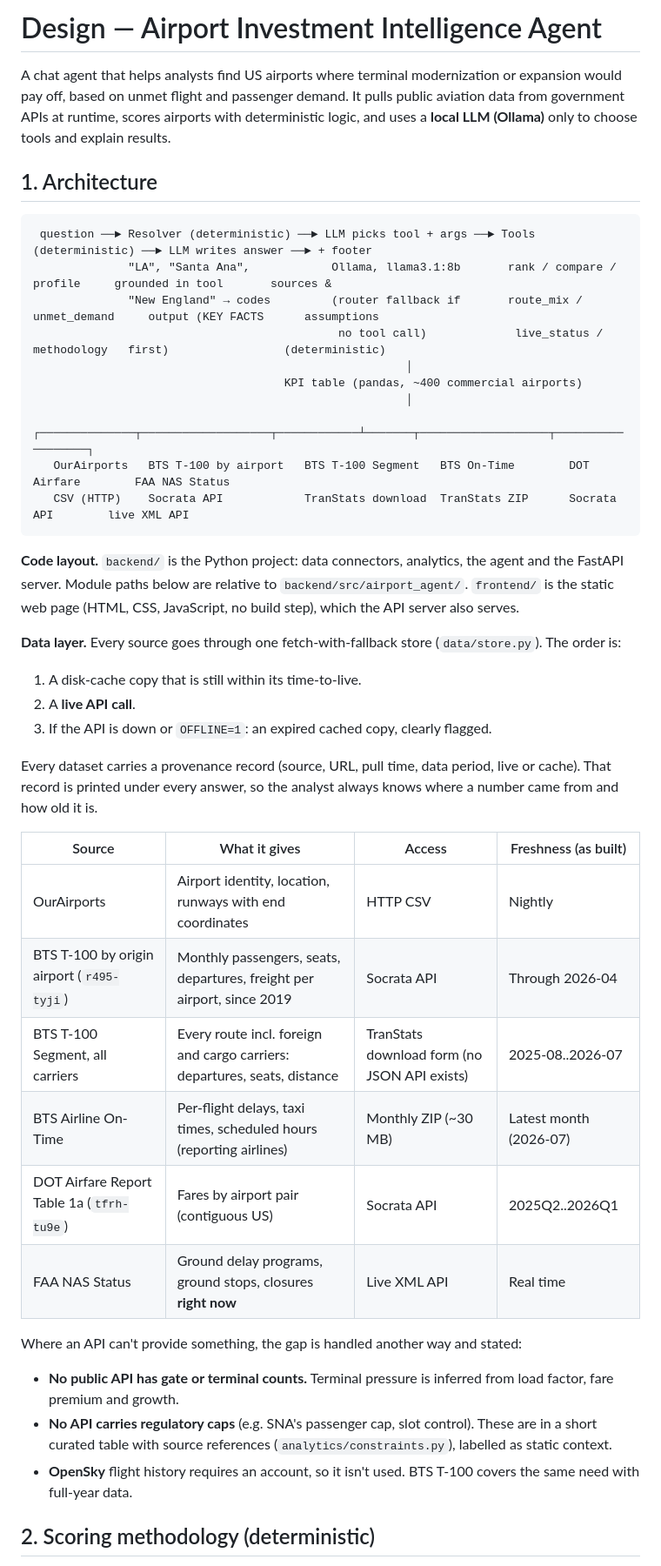
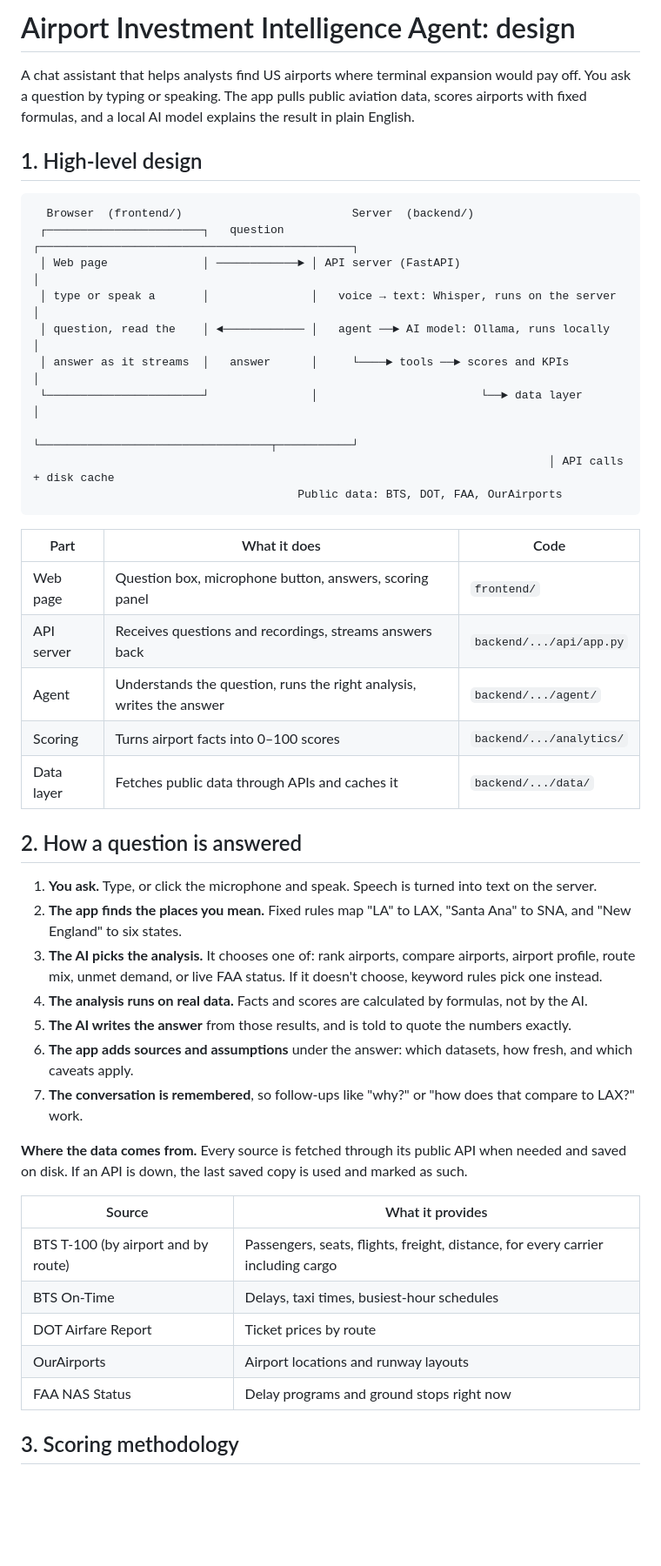
Before and after one commit to noamifargan/airport-investment-agent, a Markdown page: DESIGN.md, the part around one of its changes. Shown at 87% size. Drawn GitHub-style; blank space fills up the shorter version.

Commit message:
DESIGN.md: short, plain-language design doc (high-level design, steps, scoring, AI use, tradeoffs)

````diff
--- a/DESIGN.md
+++ b/DESIGN.md
@@ -1,50 +1,54 @@
-# Design — Airport Investment Intelligence Agent
+# Airport Investment Intelligence Agent: design
 
-A chat agent that helps analysts find US airports where terminal modernization or expansion would pay off, based on
-unmet flight and passenger demand. It pulls public aviation data from government APIs at runtime, scores airports with
-deterministic logic, and uses a **local LLM (Ollama)** only to choose tools and explain results.
+A chat assistant that helps analysts find US airports where terminal expansion would pay off. You ask a question by
+typing or speaking. The app pulls public aviation data, scores airports with fixed formulas, and a local AI model
+explains the result in plain English.
 
-## 1. Architecture
+## 1. High-level design
 
 ```
- question ──► Resolver (deterministic) ──► LLM picks tool + args ──► Tools (deterministic) ──► LLM writes answer ──► + footer
-              "LA", "Santa Ana",            Ollama, llama3.1:8b       rank / compare / profile     grounded in tool       sources &
-              "New England" → codes         (router fallback if       route_mix / unmet_demand     output (KEY FACTS      assumptions
-                                             no tool call)             live_status / methodology   first)                 (deterministic)
-                                                       │
-                                     KPI table (pandas, ~400 commercial airports)
-                                                       │
-       ┌──────────────┬───────────────────┬────────────┴───────┬───────────────────┬──────────────────┐
-   OurAirports   BTS T-100 by airport   BTS T-100 Segment   BTS On-Time        DOT Airfare        FAA NAS Status
-   CSV (HTTP)    Socrata API            TranStats download  TranStats ZIP      Socrata API        live XML API
+  Browser  (frontend/)                         Server  (backend/)
+ ┌───────────────────────┐   question    ┌──────────────────────────────────────────────┐
+ │ Web page              │ ────────────► │ API server (FastAPI)                         │
+ │ type or speak a       │               │   voice → text: Whisper, runs on the server  │
+ │ question, read the    │ ◄──────────── │   agent ──► AI model: Ollama, runs locally   │
+ │ answer as it streams  │   answer      │     └────► tools ──► scores and KPIs         │
+ └───────────────────────┘               │                        └──► data layer       │
+                                         └──────────────────────────────────┬───────────┘
+                                                                            │ API calls + disk cache
+                                       Public data: BTS, DOT, FAA, OurAirports
 ```
 
-**Code layout.** `backend/` is the Python project: data connectors, analytics, the agent and the FastAPI server. Module
-paths below are relative to `backend/src/airport_agent/`. `frontend/` is the static web page (HTML, CSS, JavaScript, no
-build step), which the API server also serves.
+| Part | What it does | Code |
+|---|---|---|
+| Web page | Question box, microphone button, answers, scoring panel | `frontend/` |
+| API server | Receives questions and recordings, streams answers back | `backend/.../api/app.py` |
+| Agent | Understands the question, runs the right analysis, writes the answer | `backend/.../agent/` |
+| Scoring | Turns airport facts into 0–100 scores | `backend/.../analytics/` |
+| Data layer | Fetches public data through APIs and caches it | `backend/.../data/` |
 
-**Data layer.** Every source goes through one fetch-with-fallback store (`data/store.py`). The order is:
-1. A disk-cache copy that is still within its time-to-live.
-2. A **live API call**.
-3. If the API is down or `OFFLINE=1`: an expired cached copy, clearly flagged.
+## 2. How a question is answered
 
-Every dataset carries a provenance record (source, URL, pull time, data period, live or cache). That record is printed
-under every answer, so the analyst always knows where a number came from and how old it is.
+1. **You ask.** Type, or click the microphone and speak. Speech is turned into text on the server.
+2. **The app finds the places you mean.** Fixed rules map "LA" to LAX, "Santa Ana" to SNA, and "New England" to six
+   states.
+3. **The AI picks the analysis.** It chooses one of: rank airports, compare airports, airport profile, route mix,
+   unmet demand, or live FAA status. If it doesn't choose, keyword rules pick one instead.
+4. **The analysis runs on real data.** Facts and scores are calculated by formulas, not by the AI.
+5. **The AI writes the answer** from those results, and is told to quote the numbers exactly.
+6. **The app adds sources and assumptions** under the answer: which datasets, how fresh, and which caveats apply.
+7. **The conversation is remembered**, so follow-ups like "why?" or "how does that compare to LAX?" work.
 
-| Source | What it gives | Access | Freshness (as built) |
-|---|---|---|---|
-| OurAirports | Airport identity, location, runways with end coordinates | HTTP CSV | Nightly |
-| BTS T-100 by origin airport (`r495-tyji`) | Monthly passengers, seats, departures, freight per airport, since 2019 | Socrata API | Through 2026-04 |
-| BTS T-100 Segment, all carriers | Every route incl. foreign and cargo carriers: departures, seats, distance | TranStats download form (no JSON API exists) | 2025-08..2026-07 |
-| BTS Airline On-Time | Per-flight delays, taxi times, scheduled hours (reporting airlines) | Monthly ZIP (~30 MB) | Latest month (2026-07) |
-| DOT Airfare Report Table 1a (`tfrh-tu9e`) | Fares by airport pair (contiguous US) | Socrata API | 2025Q2..2026Q1 |
-| FAA NAS Status | Ground delay programs, ground stops, closures **right now** | Live XML API | Real time |
+**Where the data comes from.** Every source is fetched through its public API when needed and saved on disk. If an API
+is down, the last saved copy is used and marked as such.
 
-Where an API can't provide something, the gap is handled another way and stated:
-- **No public API has gate or terminal counts.** Terminal pressure is inferred from load factor, fare premium and growth.
-- **No API carries regulatory caps** (e.g. SNA's passenger cap, slot control). These are in a short curated table with
-  source references (`analytics/constraints.py`), labelled as static context.
-- **OpenSky** flight history requires an account, so it isn't used. BTS T-100 covers the same need with full-year data.
+| Source | What it provides |
+|---|---|
+| BTS T-100 (by airport and by route) | Passengers, seats, flights, freight, distance, for every carrier including cargo |
+| BTS On-Time | Delays, taxi times, busiest-hour schedules |
+| DOT Airfare Report | Ticket prices by route |
+| OurAirports | Airport locations and runway layouts |
+| FAA NAS Status | Delay programs and ground stops right now |
 
-## 2. Scoring methodology (deterministic)
+## 3. Scoring methodology
 
````
Also changed, not shown: other parts of DESIGN.md (+63 -84 lines).
